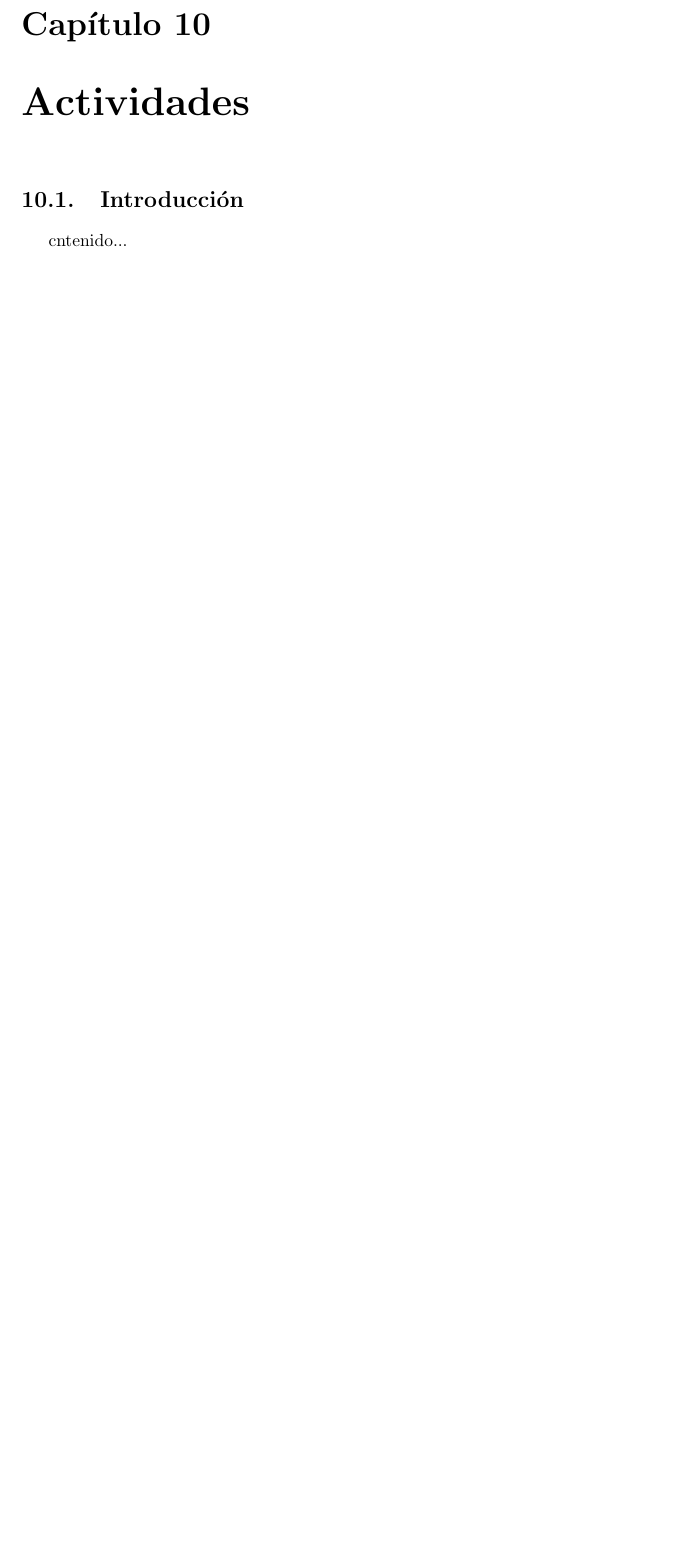
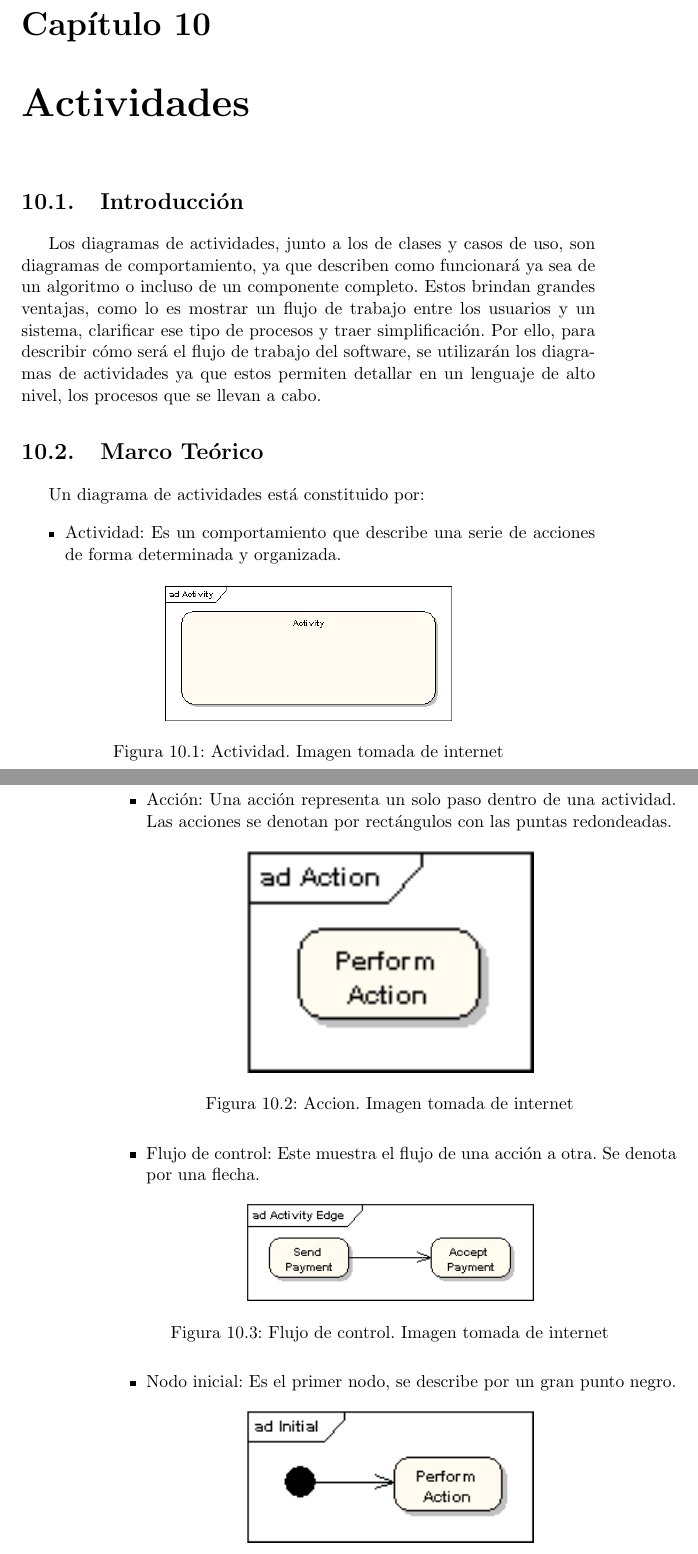
Before and after one commit to MoraSebastian/FIS-proyect, a LaTeX book (informe.tex, which reads diseno/actividades/actividades.tex): part of page 55 of 69 before the commit and two parts of pages 55 and 56 of 71 after it, the two joined at a grey line, cut so that both start at the same text, the shorter picture padded with empty space. Compiled offline with pdfLaTeX.

Commit message:
Anadido el capitulo de actividades, falta el diagrama

```diff
--- a/diseno/actividades/actividades.tex
+++ b/diseno/actividades/actividades.tex
@@ -1,4 +1,35 @@
 \chapter{Actividades}
 \section{Introducción}
-cntenido...
-\newpage
+Los diagramas de actividades, junto a los de clases y casos de uso, son diagramas de comportamiento, ya que describen como funcionará ya sea de un algoritmo o incluso de un componente completo. Estos brindan grandes ventajas, como lo es mostrar un flujo de trabajo entre los usuarios y un sistema, clarificar ese tipo de procesos y traer simplificación.
+Por ello, para describir cómo será el flujo de trabajo del software, se utilizarán los diagramas de actividades ya que estos permiten detallar en un lenguaje de alto nivel, los procesos que se llevan a cabo.
+\section{Marco Teórico}
+Un diagrama de actividades está constituido por:
+\begin{itemize}
+\item Actividad: Es un comportamiento que describe una serie de acciones de forma determinada y organizada.
+\begin{figure}[H]
+	\centering
+	\includegraphics[width=0.5\linewidth]{diseno/actividades/imgs/1}
+	\caption{Actividad. Imagen tomada de internet}
+	\label{fig:gantt}
+\end{figure}
+\item Acción: Una acción representa un solo paso dentro de una actividad. Las acciones se denotan por rectángulos con las puntas redondeadas.
+\begin{figure}[H]
+	\centering
+	\includegraphics[width=0.5\linewidth]{diseno/actividades/imgs/3}
+	\caption{Accion. Imagen tomada de internet}
+	\label{fig:gantt}
+\end{figure}
+\item Flujo de control: Este muestra el flujo de una acción a otra. Se denota por una flecha.
+\begin{figure}[H]
+	\centering
+	\includegraphics[width=0.5\linewidth]{diseno/actividades/imgs/2}
+	\caption{Flujo de control. Imagen tomada de internet}
+	\label{fig:gantt}
+\end{figure}
+\item Nodo inicial: Es el primer nodo, se describe por un gran punto negro.
+\begin{figure}[H]
+	\centering
+	\includegraphics[width=0.5\linewidth]{diseno/actividades/imgs/6}
+	\caption{Nodo inicial. Imagen tomada de internet}
+	\label{fig:gantt}
+\end{figure}
```
Also changed, not shown: diseno/actividades/imgs/1.png (added), diseno/actividades/imgs/2.png (added), diseno/actividades/imgs/3.png (added), diseno/actividades/imgs/4.png (added), diseno/actividades/imgs/5.png (added), diseno/actividades/imgs/6.png (added), diseno/actividades/actividades.tex (24 more changed lines), 3 other files.
